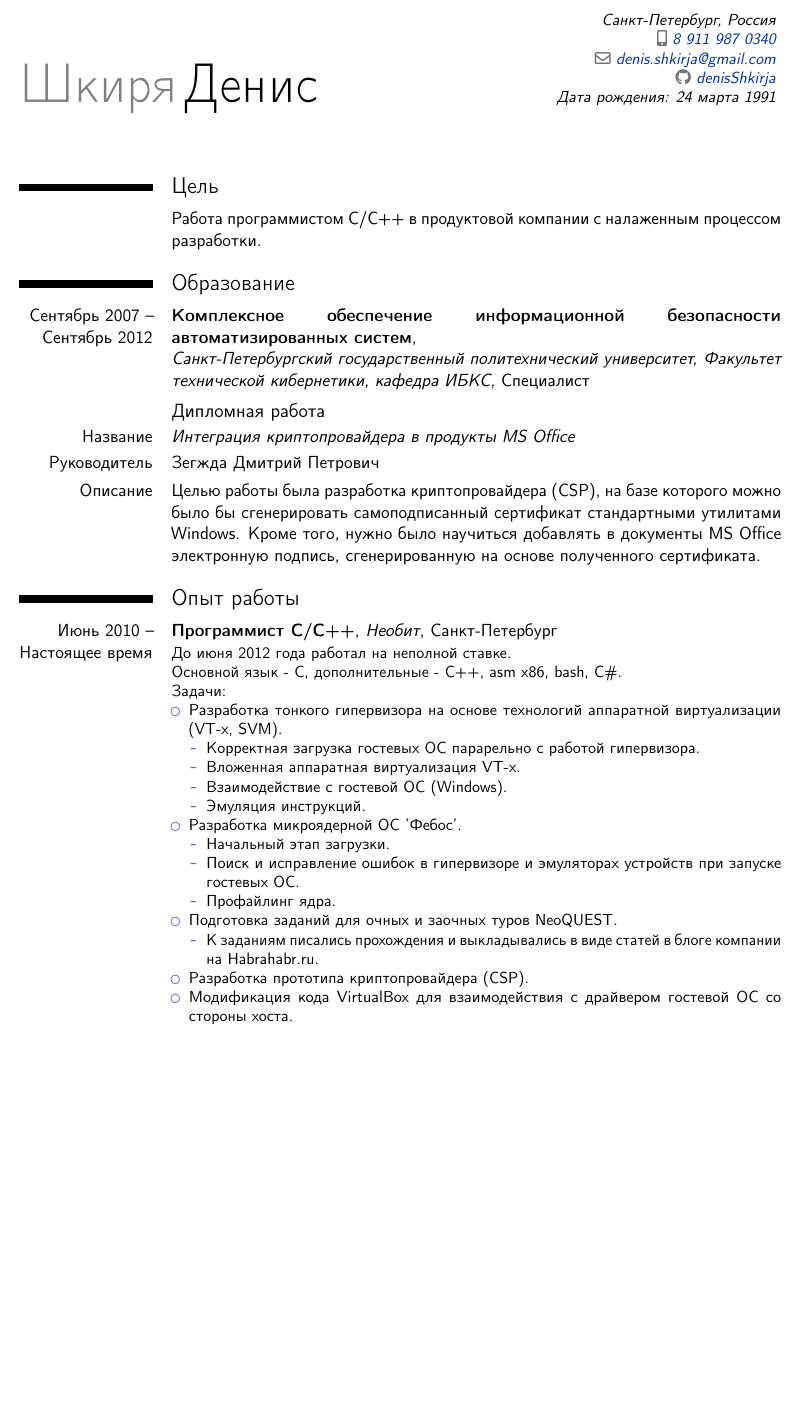
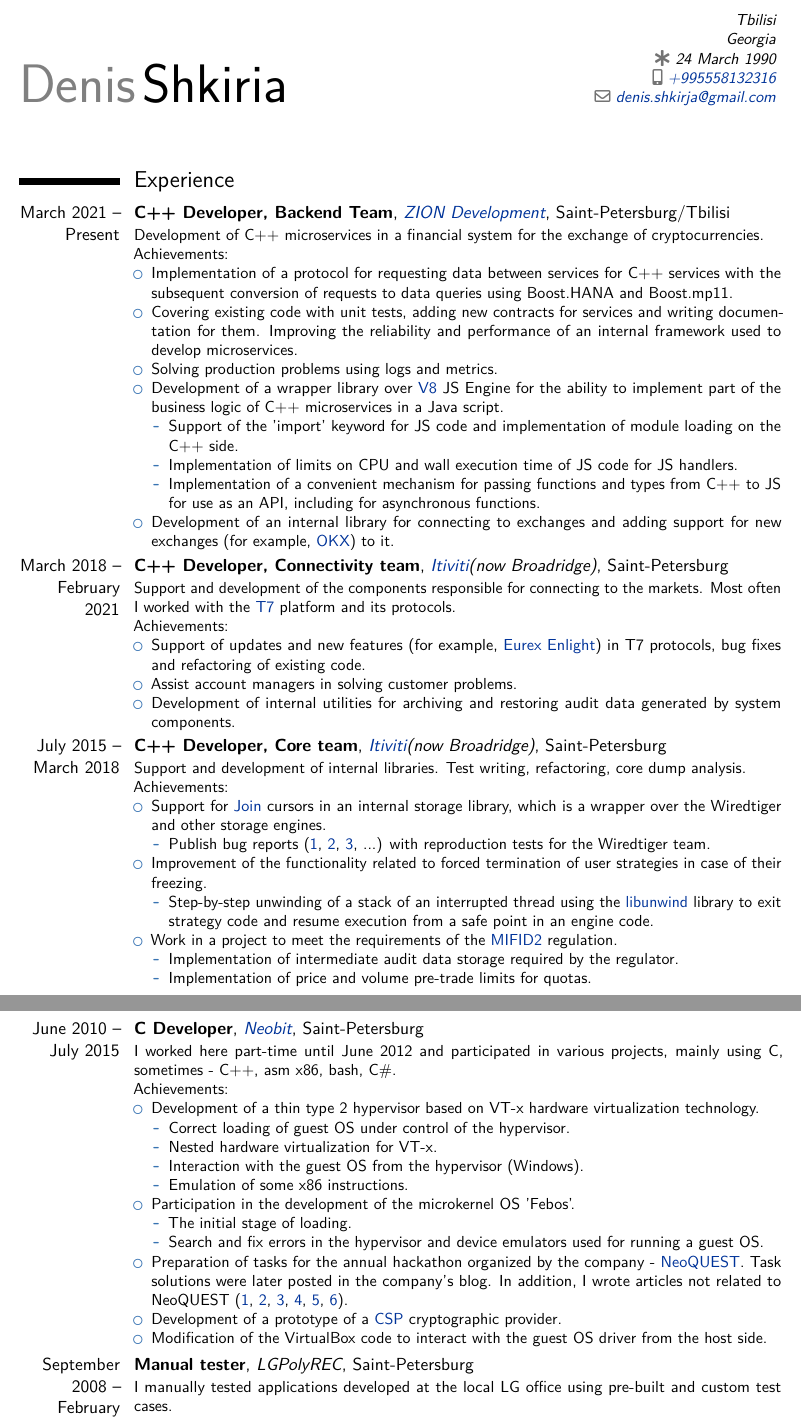
Before and after one commit to denisShkirja/cv, a LaTeX CV (denis_shkiria_cv.tex): part of page 1 of 2 before the commit and two parts of pages 1 and 2 of 2 after it, the two joined at a grey line, cut at the place of the change, the shorter picture padded with empty space. Compiled offline with pdfLaTeX.

Commit message:
Update cv

```diff
--- a/denis_shkiria_cv.tex
+++ b/denis_shkiria_cv.tex
@@ -12,78 +28,108 @@
 
-\name{Шкиря}{Денис}
-\address{}{Санкт-Петербург, Россия}
-\phone[mobile]{8 911 987 0340}
+\name{Denis}{Shkiria}
+\address{}{Tbilisi}{Georgia}
+\phone[mobile]{+995558132316}
 \email{denis.shkirja@gmail.com}
-\social[github]{denisShkirja}
-\extrainfo{Дата рождения: 24 марта 1991}
+\born{24 March 1990}
 
 \begin{document}
 \makecvtitle
 
-\section{Цель}
-\cvitem
+\section{Experience}
+\cventry
+{March 2021 -- Present}
+{C++ Developer, Backend Team}
+{\httpslink[ZION Development]{devzion.com}}
+{Saint-Petersburg/Tbilisi}
 {}
-    {Работа программистом С/С++ в продуктовой компании с налаженным процессом
-    разработки.}
+{Development of C++ microservices in a financial system for the exchange of cryptocurrencies.\newline{}
+Achievements:
+\begin{itemize}
+\item Implementation of a protocol for requesting data between services for C++ services with the subsequent conversion of requests to data queries using Boost.HANA and Boost.mp11.
+\item Covering existing code with unit tests, adding new contracts for services and writing documentation for them. Improving the reliability and performance of an internal framework used to develop microservices.
+\item Solving production problems using logs and metrics.
+\item Development of a wrapper library over \httpslink[V8]{v8.dev} JS Engine for the ability to implement part of the business logic of C++ microservices in a Java script.
+  \begin{itemize}
+  \item Support of the 'import' keyword for JS code and implementation of module loading on the C++ side.
+  \item Implementation of limits on CPU and wall execution time of JS code for JS handlers.
+  \item Implementation of a convenient mechanism for passing functions and types from C++ to JS for use as an API, including for asynchronous functions.
+  \end{itemize}
+\item Development of an internal library for connecting to exchanges and adding support for new exchanges (for example, \httpslink[OKX]{okx.com}) to it.
+\end{itemize}}
 
-\section{Образование}
 \cventry
-        {Сентябрь 2007 -- Сентябрь 2012}
-        {Комплексное обеспечение информационной безопасности автоматизированных систем}
-        {\newline Санкт-Петербургский государственный политехнический университет,
-        Факультет технической кибернетики, кафедра ИБКС}
+{March 2018 -- February 2021}
+{C++ Developer, Connectivity team}
+{\httpslink[Itiviti]{www.broadridge.com/financial-services/capital-markets/trading-and-connectivity/}(now Broadridge)}
+{Saint-Petersburg}
 {}
-        {Специалист}
+{Support and development of the components responsible for connecting to the markets. Most often I worked with the \httpslink[T7]{eurexchange.com/exchange-en/technology/t7} platform and its protocols.\newline{}
+Achievements:
+\begin{itemize}
+\item Support of updates and new features (for example, \httpslink[Eurex Enlight]{eurex.com/ex-en/trade/enlight}) in T7 protocols, bug fixes and refactoring of existing code.
+\item Assist account managers in solving customer problems.
+\item Development of internal utilities for archiving and restoring audit data generated by system components.
+\end{itemize}}
+
+\cventry
+{July 2015 -- March 2018}
+{C++ Developer, Core team}
+{\httpslink[Itiviti]{www.broadridge.com/financial-services/capital-markets/trading-and-connectivity/}(now Broadridge)}
+{Saint-Petersburg}
 {}
-    \subsection{Дипломная работа}
-        \cvitem{Название}{\emph{Интеграция криптопровайдера в продукты MS Office}}
-        \cvitem{Руководитель}{Зегжда Дмитрий Петрович}
-        \cvitem{Описание}{Целью работы была разработка криптопровайдера (CSP), на базе
-            которого можно было бы сгенерировать самоподписанный сертификат
-            стандартными утилитами Windows. Кроме того, нужно было научиться добавлять в
-            документы MS Office электронную подпись, сгенерированную на основе полученного
-            сертификата.}
+{Support and development of internal libraries. Test writing, refactoring, core dump analysis.\newline{}
+Achievements:
+\begin{itemize}
+\item Support for \httpslink[Join]{source.wiredtiger.com/11.1.0/cursor\_join.html} cursors in an internal storage library, which is a wrapper over the Wiredtiger and other storage engines.
+  \begin{itemize}
+  \item Publish bug reports (\httpslink[1]{jira.mongodb.org/browse/WT-2308}, \httpslink[2]{jira.mongodb.org/browse/WT-2447}, \httpslink[3]{jira.mongodb.org/browse/WT-2414}, ...) with reproduction tests for the Wiredtiger team.
+  \end{itemize}
+\item Improvement of the functionality related to forced termination of user strategies in case of their freezing.
+  \begin{itemize}
+  \item Step-by-step unwinding of a stack of an interrupted thread using the \httpslink[libunwind]{www.nongnu.org/libunwind/} library to exit strategy code and resume execution from a safe point in an engine code.
+  \end{itemize}
+\item Work in a project to meet the requirements of the \httpslink[MIFID2]{en.wikipedia.org/wiki/Markets\_in\_Financial\_Instruments\_Directive\_2004\#MiFID\_II.2FMiFIR} regulation.
+  \begin{itemize}
+  \item Implementation of intermediate audit data storage required by the regulator.
+  \item Implementation of price and volume pre-trade limits for quotas.
+  \end{itemize}
+\end{itemize}}
 
-\section{Опыт работы}
 \cventry
-        {Июнь 2010 -- Настоящее время}
-        {Программист С/C++}
-        {Необит}
-        {Санкт-Петербург}
+{June 2010 -- July 2015}
+{C Developer}
+{\httpslink[Neobit]{neobit.ru}}
+{Saint-Petersburg}
 {}
-        {До июня 2012 года работал на неполной ставке.
-        \newline Основной язык - C, дополнительные - C++, asm x86, bash, C\#.\newline{}%
-            Задачи:%
-            \begin{itemize}%
-            \item Разработка тонкого гипервизора на основе технологий
-                аппаратной виртуализации (VT-x, SVM).
+{I worked here part-time until June 2012 and participated in various projects, mainly using C, sometimes - C++, asm x86, bash, C\#.\newline{}
+Achievements:
 \begin{itemize}
-                \item Корректная загрузка гостевых ОС парарельно с работой
-                    гипервизора.
-                \item Вложенная аппаратная виртуализация VT-x.
-                \item Взаимодействие с гостевой ОС (Windows).
-                \item Эмуляция инструкций.
+\item Development of a thin type 2 hypervisor based on VT-x hardware virtualization technology.
+  \begin{itemize}
+  \item Correct loading of guest OS under control of the hypervisor.
+  \item Nested hardware virtualization for VT-x.
+  \item Interaction with the guest OS from the hypervisor (Windows).
+  \item Emulation of some x86 instructions.
   \end{itemize}
-            \item Разработка микроядерной ОС 'Фебос'.
-                \begin{itemize}%
-                \item Начальный этап загрузки.
-                \item Поиск и исправление ошибок в гипервизоре и эмуляторах
-                    устройств при запуске гостевых ОС.
-                \item Профайлинг ядра.
+\item Participation in the development of the microkernel OS ’Febos’.
+  \begin{itemize}
+  \item The initial stage of loading.
+  \item Search and fix errors in the hypervisor and device emulators used for running a guest OS.
   \end{itemize}
-            \item Подготовка заданий для очных и заочных туров NeoQUEST.
-                \begin{itemize}%
-                \item К заданиям писались прохождения и выкладывались в виде
-                    статей в блоге компании на Habrahabr.ru.
-                \end{itemize}
-            \item Разработка прототипа криптопровайдера (CSP).
-            \item Модификация кода VirtualBox для взаимодействия с драйвером
-                гостевой ОС со стороны хоста.
-            \end{itemize}
-        }
+\item Preparation of tasks for the annual hackathon organized by the company - \httpslink[NeoQUEST]{neoquest.ru}. Task solutions were later posted in the company’s blog. In addition, I wrote articles not related to NeoQUEST (\httpslink[1]{habr.com/ru/company/neobit/blog/162769},
+								\httpslink[2]{habr.com/ru/company/neobit/blog/173263},
+								\httpslink[3]{habr.com/ru/company/neobit/blog/211470},
+								\httpslink[4]{habr.com/ru/company/neobit/blog/203706},
+								\httpslink[5]{habr.com/ru/company/neobit/blog/197912},
+								\httpslink[6]{habr.com/ru/company/neobit/blog/261081}).
+\item Development of a prototype of a \httpslink[CSP]{en.wikipedia.org/wiki/Cryptographic\_Service\_Provider} cryptographic provider.
+\item Modification of the VirtualBox code to interact with the guest OS driver from the host side.
+\end{itemize}}
+
 \cventry
-        {Сентябрь 2008 -- Февраль 2011}
-        {Удаленный тестировщик}
+{September 2008 -- February 2011}
+{Manual tester}
 {LGPolyREC}
-        {Санкт-Петербург}
+{Saint-Petersburg}
 {}
+{I manually tested applications developed at the local LG office using pre-built and custom test cases.}
@@ -122 +146,0 @@
-        Несколько статей в блоге компании были написаны мной:
```
Also changed, not shown: denis_shkiria_cv.tex (75 more changed lines). Lines whose indentation alone changed are shown as unchanged.
